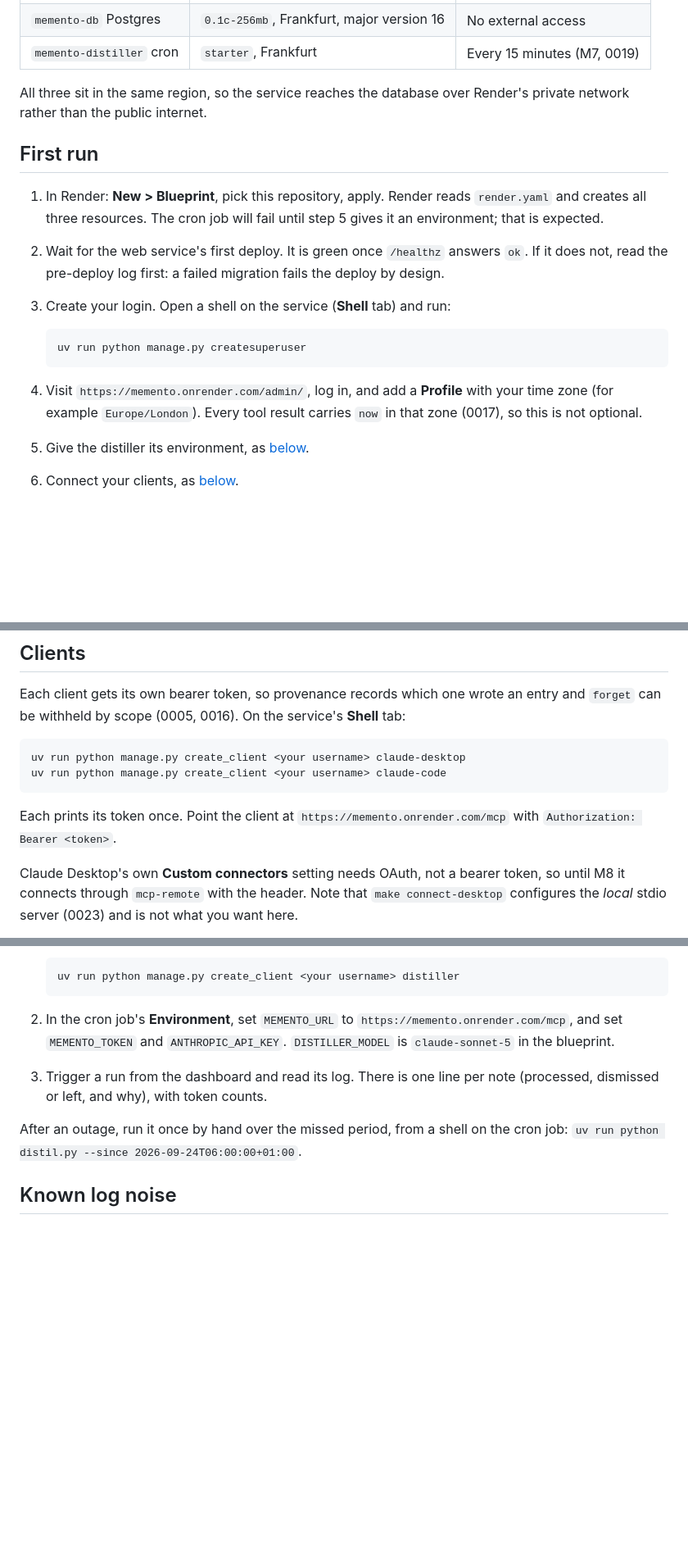
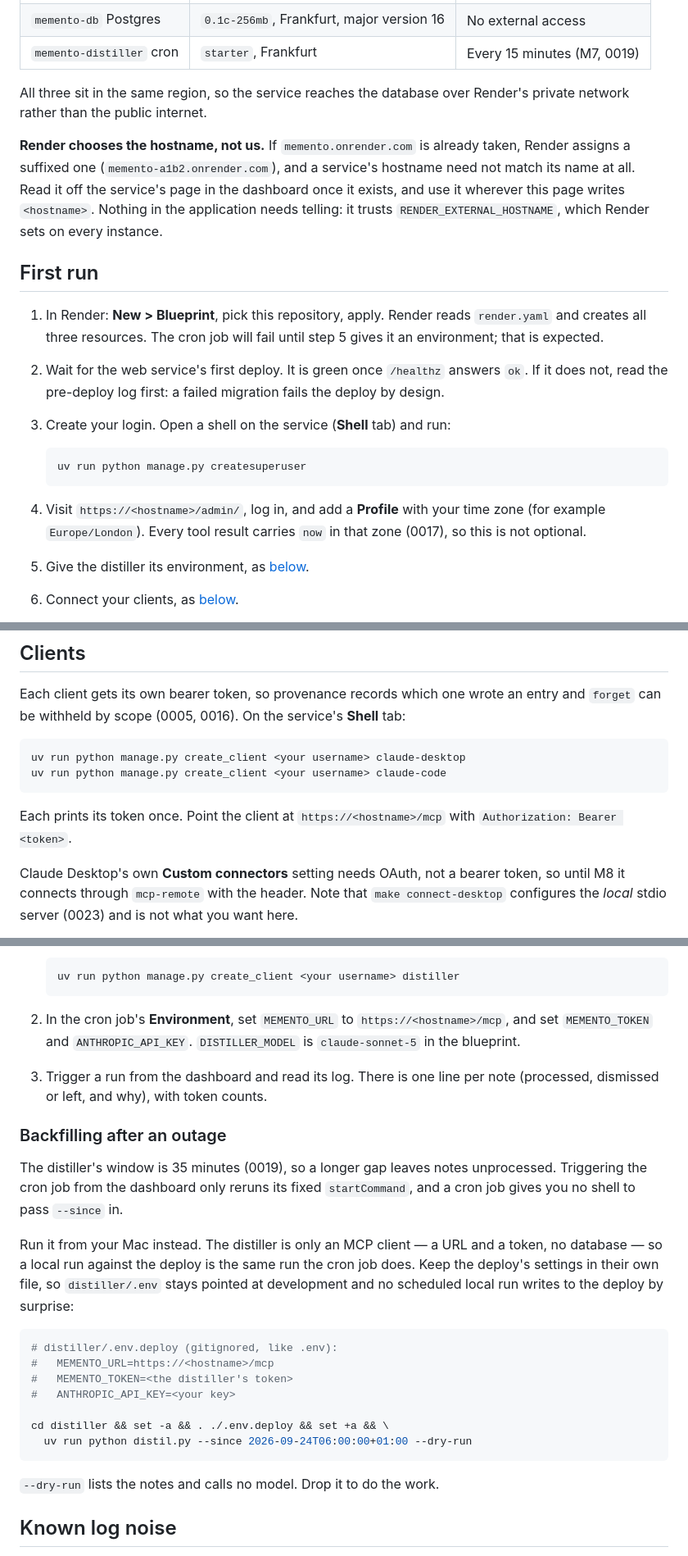
Before and after one commit to hugorodgerbrown/memento, a Markdown page: docs/deploy.md, 3 parts joined by grey strips. Shown at 82% size. Rendered like a GitHub page; blank space fills up the shorter version.

Commit message:
Don't assume Render's hostname, and give the backfill a runnable path
Two review findings, both right.

The runbook wrote `memento.onrender.com` as though a service name were its
hostname. Render suffixes one that's taken, and a hostname needn't match the
name at all: two services in this very account are reachable on neither. The
page now says so once, up front, and uses `<hostname>` throughout. The
application never cared, since it trusts RENDER_EXTERNAL_HOSTNAME.

The distiller's backfill said to run `--since` from a shell on the cron job.
Cron jobs have no shell, and triggering one from the dashboard reruns only its
fixed startCommand, so after a gap longer than the 35-minute window the missed
notes stayed missed. But the distiller is a pure MCP client — a URL and a token,
no database — so the backfill runs from the Mac against the deploy, which is the
same run. Its settings go in `distiller/.env.deploy` rather than by editing
`.env`, so a scheduled local run can't write to the deploy by surprise, and
`--dry-run` comes first.

Both the hostname and the backfill path are unproven against the real service,
so the backfill joins the "verify on first run" list.

Co-Authored-By: Claude Opus 5 <noreply@anthropic.com>

````diff
--- a/docs/deploy.md
+++ b/docs/deploy.md
@@ -18,6 +18,13 @@ database can be recreated from the repository. This is milestone M1 of the
 All three sit in the same region, so the service reaches the database over
 Render's private network rather than the public internet.
 
+**Render chooses the hostname, not us.** If `memento.onrender.com` is already
+taken, Render assigns a suffixed one (`memento-a1b2.onrender.com`), and a
+service's hostname need not match its name at all. Read it off the service's page
+in the dashboard once it exists, and use it wherever this page writes
+`<hostname>`. Nothing in the application needs telling: it trusts
+`RENDER_EXTERNAL_HOSTNAME`, which Render sets on every instance.
+
 ## First run
 
 1. In Render: **New > Blueprint**, pick this repository, apply. Render reads
@@ -32,9 +39,9 @@ Render's private network rather than the public internet.
    uv run python manage.py createsuperuser
    ```
 
-4. Visit `https://memento.onrender.com/admin/`, log in, and add a **Profile**
-   with your time zone (for example `Europe/London`). Every tool result carries
-   `now` in that zone (0017), so this is not optional.
+4. Visit `https://<hostname>/admin/`, log in, and add a **Profile** with your
+   time zone (for example `Europe/London`). Every tool result carries `now` in
+   that zone (0017), so this is not optional.
 5. Give the distiller its environment, as [below](#the-distiller-m7).
 6. Connect your clients, as [below](#clients).
 
@@ -82,8 +89,8 @@ uv run python manage.py create_client <your username> claude-desktop
 uv run python manage.py create_client <your username> claude-code
 ```
 
-Each prints its token once. Point the client at `https://memento.onrender.com/mcp`
-with `Authorization: Bearer <token>`.
+Each prints its token once. Point the client at `https://<hostname>/mcp` with
+`Authorization: Bearer <token>`.
 
 Claude Desktop's own **Custom connectors** setting needs OAuth, not a bearer
 token, so until M8 it connects through `mcp-remote` with the header. Note that
@@ -167,13 +174,34 @@ refuses to start if it finds a model key at all (Principle 2, 0013).
    ```
 
 2. In the cron job's **Environment**, set `MEMENTO_URL` to
-   `https://memento.onrender.com/mcp`, and set `MEMENTO_TOKEN` and
-   `ANTHROPIC_API_KEY`. `DISTILLER_MODEL` is `claude-sonnet-5` in the blueprint.
+   `https://<hostname>/mcp`, and set `MEMENTO_TOKEN` and `ANTHROPIC_API_KEY`.
+   `DISTILLER_MODEL` is `claude-sonnet-5` in the blueprint.
 3. Trigger a run from the dashboard and read its log. There is one line per note
    (processed, dismissed or left, and why), with token counts.
 
-After an outage, run it once by hand over the missed period, from a shell on the
-cron job: `uv run python distil.py --since 2026-09-24T06:00:00+01:00`.
+### Backfilling after an outage
+
+The distiller's window is 35 minutes (0019), so a longer gap leaves notes
+unprocessed. Triggering the cron job from the dashboard only reruns its fixed
+`startCommand`, and a cron job gives you no shell to pass `--since` in.
+
+Run it from your Mac instead. The distiller is only an MCP client — a URL and a
+token, no database — so a local run against the deploy is the same run the cron
+job does. Keep the deploy's settings in their own file, so `distiller/.env` stays
+pointed at development and no scheduled local run writes to the deploy by
+surprise:
+
+```bash
+# distiller/.env.deploy (gitignored, like .env):
+#   MEMENTO_URL=https://<hostname>/mcp
+#   MEMENTO_TOKEN=<the distiller's token>
+#   ANTHROPIC_API_KEY=<your key>
+
+cd distiller && set -a && . ./.env.deploy && set +a && \
+  uv run python distil.py --since 2026-09-24T06:00:00+01:00 --dry-run
+```
+
+`--dry-run` lists the notes and calls no model. Drop it to do the work.
 
 ## Known log noise
 
````
Also changed, not shown: other parts of docs/deploy.md (+5 -3 lines), docs/build-plan.md (+1 -1 lines), docs/decisions/0024-deployment-resumes.md (+1 -1 lines).
